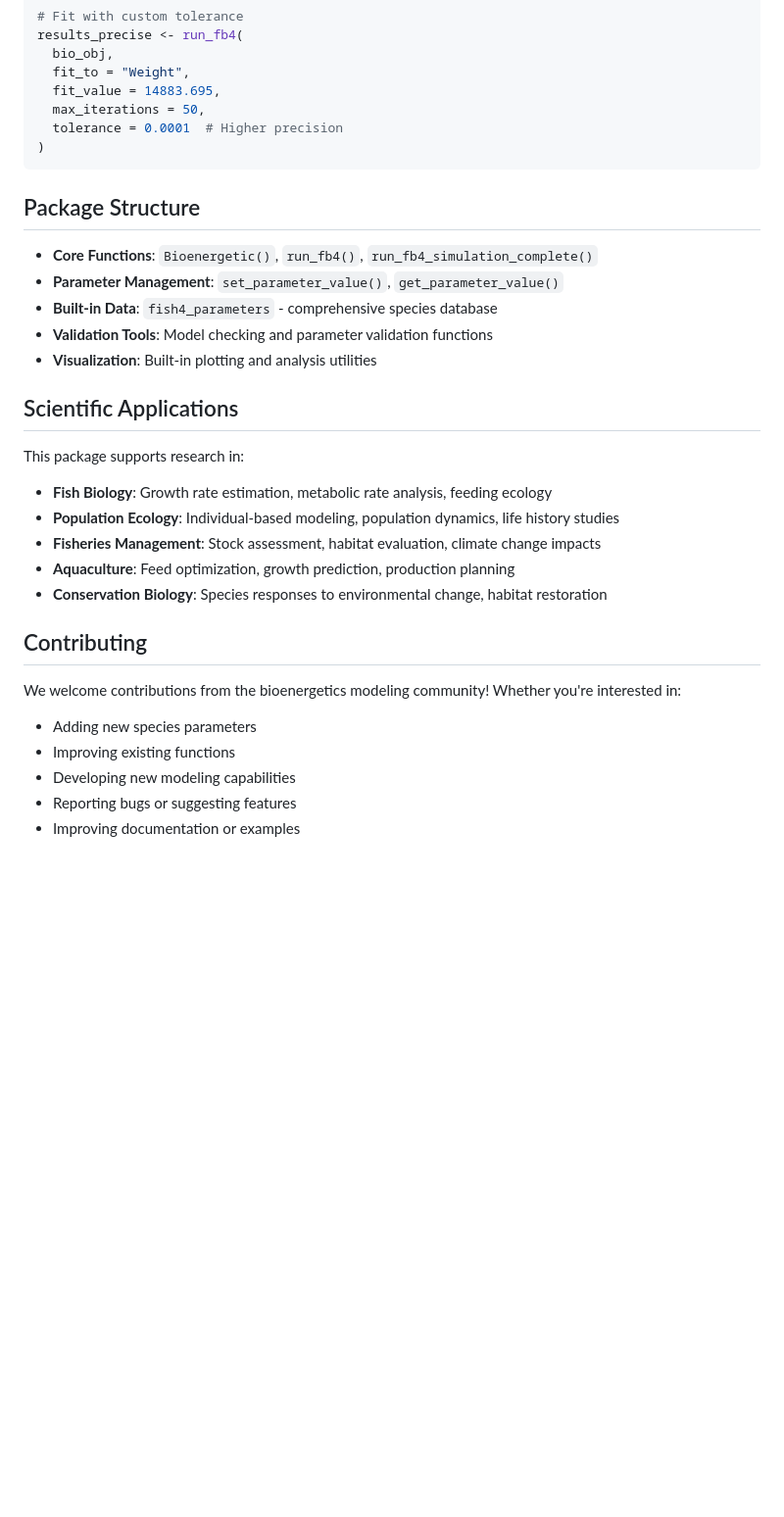
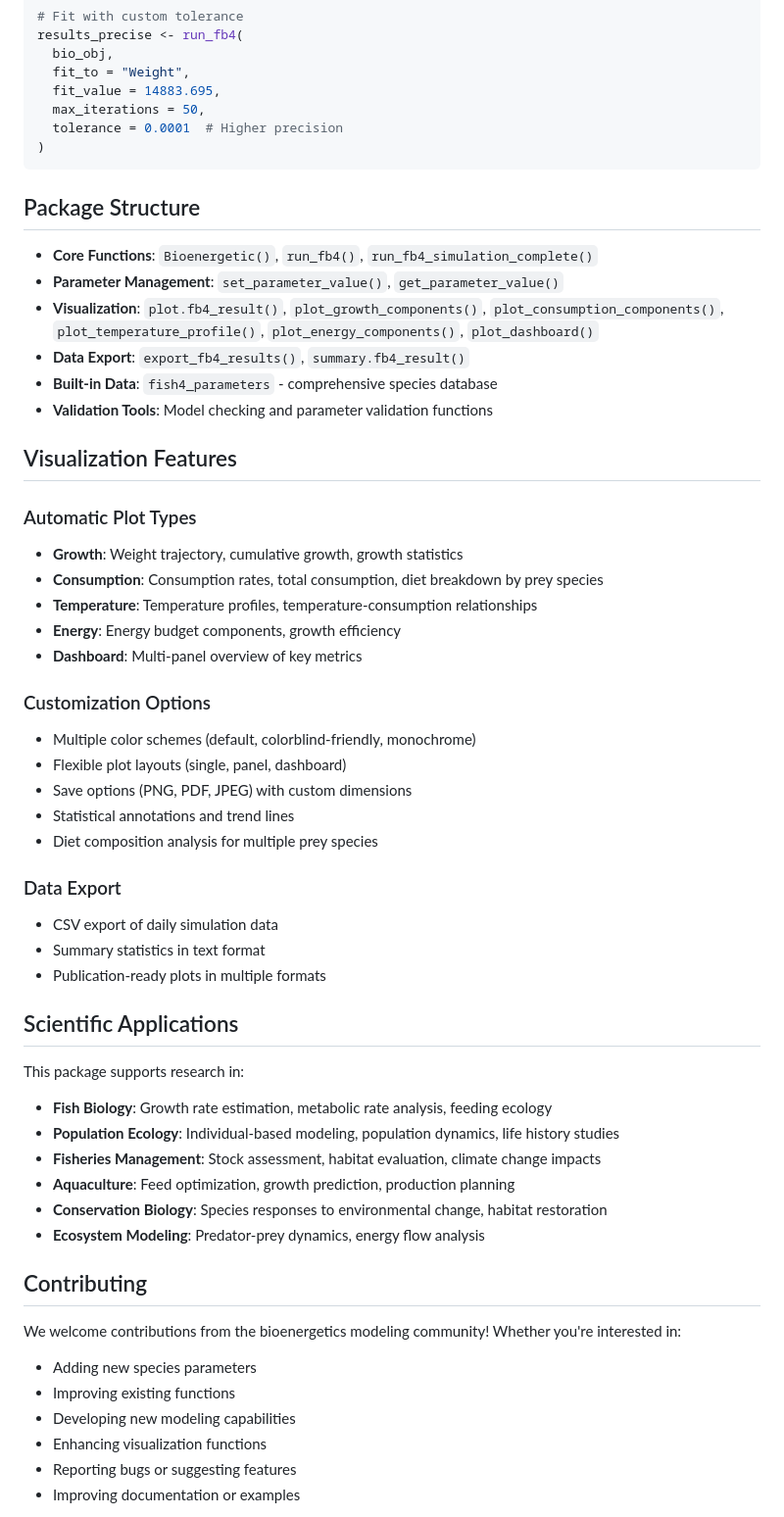
Before and after one commit to HansTtito/fb4package, a Markdown page: README.md, the part around one of its changes. Shown at 98% size. GitHub-like rendering; blank space fills up the shorter version.

````diff
--- a/README.md
+++ b/README.md
@@ -156,13 +245,36 @@ results_precise <- run_fb4(
 )
 ```
 
+
 ## Package Structure
 
 - **Core Functions**: `Bioenergetic()`, `run_fb4()`, `run_fb4_simulation_complete()`
 - **Parameter Management**: `set_parameter_value()`, `get_parameter_value()`
+- **Visualization**: `plot.fb4_result()`, `plot_growth_components()`, `plot_consumption_components()`, `plot_temperature_profile()`, `plot_energy_components()`, `plot_dashboard()`
+- **Data Export**: `export_fb4_results()`, `summary.fb4_result()`
 - **Built-in Data**: `fish4_parameters` - comprehensive species database
 - **Validation Tools**: Model checking and parameter validation functions
-- **Visualization**: Built-in plotting and analysis utilities
+
+## Visualization Features
+
+### Automatic Plot Types
+- **Growth**: Weight trajectory, cumulative growth, growth statistics
+- **Consumption**: Consumption rates, total consumption, diet breakdown by prey species
+- **Temperature**: Temperature profiles, temperature-consumption relationships
+- **Energy**: Energy budget components, growth efficiency
+- **Dashboard**: Multi-panel overview of key metrics
+
+### Customization Options
+- Multiple color schemes (default, colorblind-friendly, monochrome)
+- Flexible plot layouts (single, panel, dashboard)
+- Save options (PNG, PDF, JPEG) with custom dimensions
+- Statistical annotations and trend lines
+- Diet composition analysis for multiple prey species
+
+### Data Export
+- CSV export of daily simulation data
+- Summary statistics in text format
+- Publication-ready plots in multiple formats
 
 ## Scientific Applications
 
@@ -173,6 +285,7 @@ This package supports research in:
 - **Fisheries Management**: Stock assessment, habitat evaluation, climate change impacts
 - **Aquaculture**: Feed optimization, growth prediction, production planning
 - **Conservation Biology**: Species responses to environmental change, habitat restoration
+- **Ecosystem Modeling**: Predator-prey dynamics, energy flow analysis
 
 ## Contributing
 
@@ -181,6 +294,7 @@ We welcome contributions from the bioenergetics modeling community! Whether you'
 - Adding new species parameters
 - Improving existing functions
 - Developing new modeling capabilities
+- Enhancing visualization functions
 - Reporting bugs or suggesting features
 - Improving documentation or examples
 
````
Also changed, not shown: other parts of README.md (+114 -24 lines).
